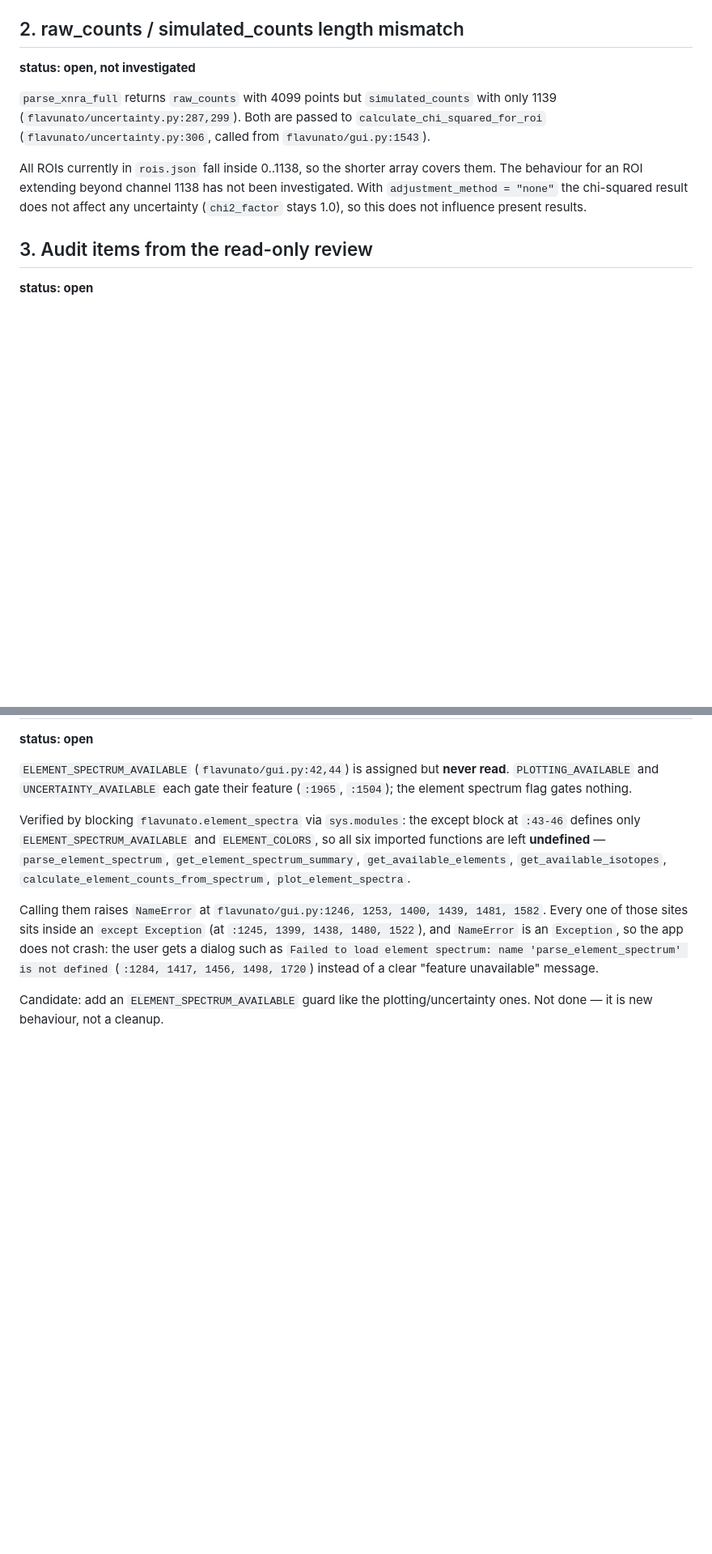
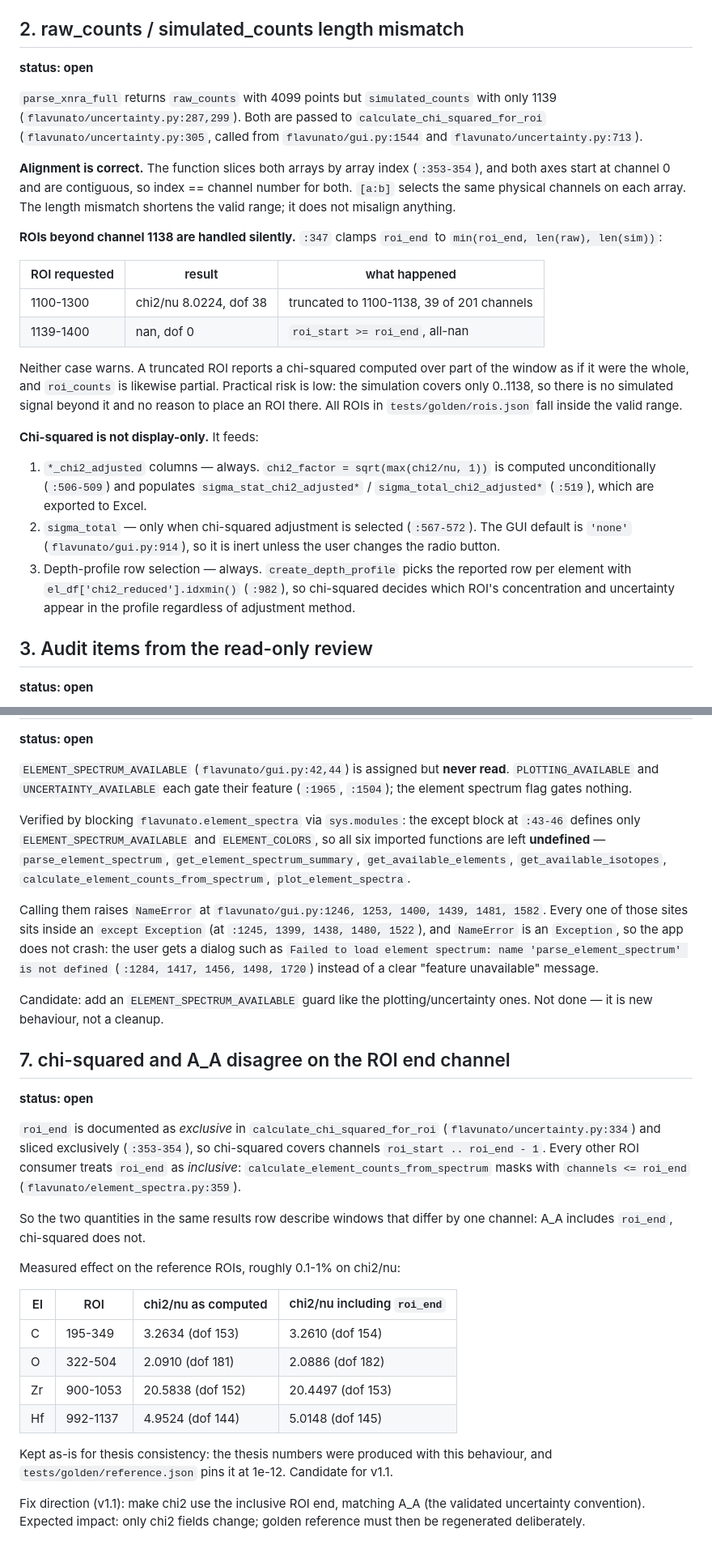
Before and after one commit to iceBerke/Flavunato-Tool, a Markdown page: docs/notes/known_issues.md, 2 parts joined by grey strips. Shown at 81% size. Rendered like a GitHub page; blank space fills up the shorter version.

Commit message:
Document chi-squared findings and test data limit
Item 2 rewritten after investigation: the array-index slicing in
calculate_chi_squared_for_roi is correctly aligned, but ROIs beyond
channel 1138 are silently truncated or return NaN. It also corrects
the earlier claim that chi-squared does not affect results: it
always fills the *_chi2_adjusted columns and always drives
depth-profile row selection, and becomes sigma_total when the
chi-squared adjustment is selected.

New item 7 records that chi-squared excludes roi_end while A_A
includes it, with the measured per-ROI effect and the v1.1 fix
direction. Kept as-is for thesis consistency.

tests/README.md now states that without the local example data the
tests skip, so a fresh clone or CI cannot detect regressions.

Docs only; no code changed.

Co-Authored-By: Claude Opus 5 (1M context) <noreply@anthropic.com>

```diff
--- a/docs/notes/known_issues.md
+++ b/docs/notes/known_issues.md
@@ -24,18 +24,47 @@ channels, despite one masking by channel number
 (`flavunato/element_spectra.py:398-401`). There is no off-by-one.
 
 ## 2. raw_counts / simulated_counts length mismatch
-**status: open, not investigated**
+**status: open**
 
 `parse_xnra_full` returns `raw_counts` with 4099 points but
 `simulated_counts` with only 1139 (`flavunato/uncertainty.py:287,299`). Both
 are passed to `calculate_chi_squared_for_roi`
-(`flavunato/uncertainty.py:306`, called from `flavunato/gui.py:1543`).
+(`flavunato/uncertainty.py:305`, called from `flavunato/gui.py:1544` and
+`flavunato/uncertainty.py:713`).
 
-All ROIs currently in `rois.json` fall inside 0..1138, so the shorter array
-covers them. The behaviour for an ROI extending beyond channel 1138 has not
-been investigated. With `adjustment_method = "none"` the chi-squared result
-does not affect any uncertainty (`chi2_factor` stays 1.0), so this does not
-influence present results.
+**Alignment is correct.** The function slices both arrays by array index
+(`:353-354`), and both axes start at channel 0 and are contiguous, so index
+== channel number for both. `[a:b]` selects the same physical channels on
+each array. The length mismatch shortens the valid range; it does not
+misalign anything.
+
+**ROIs beyond channel 1138 are handled silently.** `:347` clamps `roi_end`
+to `min(roi_end, len(raw), len(sim))`:
+
+| ROI requested | result | what happened |
+|---|---|---|
+| 1100-1300 | chi2/nu 8.0224, dof 38 | truncated to 1100-1138, 39 of 201 channels |
+| 1139-1400 | nan, dof 0 | `roi_start >= roi_end`, all-nan |
+
+Neither case warns. A truncated ROI reports a chi-squared computed over part
+of the window as if it were the whole, and `roi_counts` is likewise partial.
+Practical risk is low: the simulation covers only 0..1138, so there is no
+simulated signal beyond it and no reason to place an ROI there. All ROIs in
+`tests/golden/rois.json` fall inside the valid range.
+
+**Chi-squared is not display-only.** It feeds:
+
+1. `*_chi2_adjusted` columns — always. `chi2_factor = sqrt(max(chi2/nu, 1))`
+   is computed unconditionally (`:506-509`) and populates
+   `sigma_stat_chi2_adjusted*` / `sigma_total_chi2_adjusted*` (`:519`),
+   which are exported to Excel.
+2. `sigma_total` — only when chi-squared adjustment is selected
+   (`:567-572`). The GUI default is `'none'` (`flavunato/gui.py:914`), so it
+   is inert unless the user changes the radio button.
+3. Depth-profile row selection — always. `create_depth_profile` picks the
+   reported row per element with `el_df['chi2_reduced'].idxmin()` (`:982`),
+   so chi-squared decides which ROI's concentration and uncertainty appear
+   in the profile regardless of adjustment method.
 
 ## 3. Audit items from the read-only review
 **status: open**
@@ -125,3 +154,32 @@ defined` (`:1284, 1417, 1456, 1498, 1720`) instead of a clear
 
 Candidate: add an `ELEMENT_SPECTRUM_AVAILABLE` guard like the
 plotting/uncertainty ones. Not done — it is new behaviour, not a cleanup.
+
+## 7. chi-squared and A_A disagree on the ROI end channel
+**status: open**
+
+`roi_end` is documented as *exclusive* in `calculate_chi_squared_for_roi`
+(`flavunato/uncertainty.py:334`) and sliced exclusively (`:353-354`), so
+chi-squared covers channels `roi_start .. roi_end - 1`. Every other ROI
+consumer treats `roi_end` as *inclusive*: `calculate_element_counts_from_spectrum`
+masks with `channels <= roi_end` (`flavunato/element_spectra.py:359`).
+
+So the two quantities in the same results row describe windows that differ
+by one channel: A_A includes `roi_end`, chi-squared does not.
+
+Measured effect on the reference ROIs, roughly 0.1-1% on chi2/nu:
+
+| El | ROI | chi2/nu as computed | chi2/nu including `roi_end` |
+|---|---|---|---|
+| C | 195-349 | 3.2634 (dof 153) | 3.2610 (dof 154) |
+| O | 322-504 | 2.0910 (dof 181) | 2.0886 (dof 182) |
+| Zr | 900-1053 | 20.5838 (dof 152) | 20.4497 (dof 153) |
+| Hf | 992-1137 | 4.9524 (dof 144) | 5.0148 (dof 145) |
+
+Kept as-is for thesis consistency: the thesis numbers were produced with
+this behaviour, and `tests/golden/reference.json` pins it at 1e-12.
+Candidate for v1.1.
+
+Fix direction (v1.1): make chi2 use the inclusive ROI end, matching A_A (the
+validated uncertainty convention). Expected impact: only chi2 fields change;
+golden reference must then be regenerated deliberately.
```
Also changed, not shown: 1 other file.
